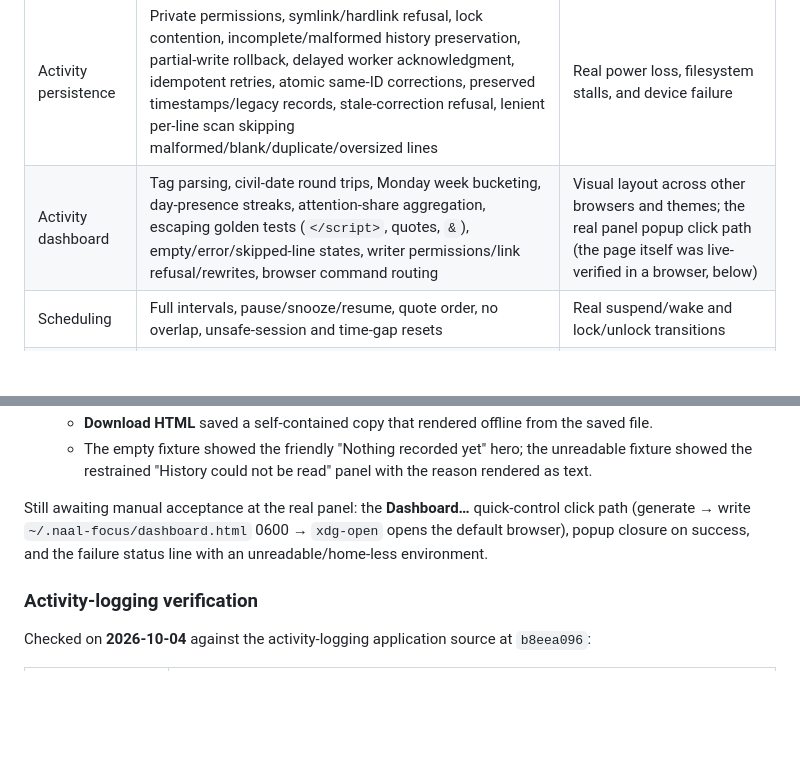
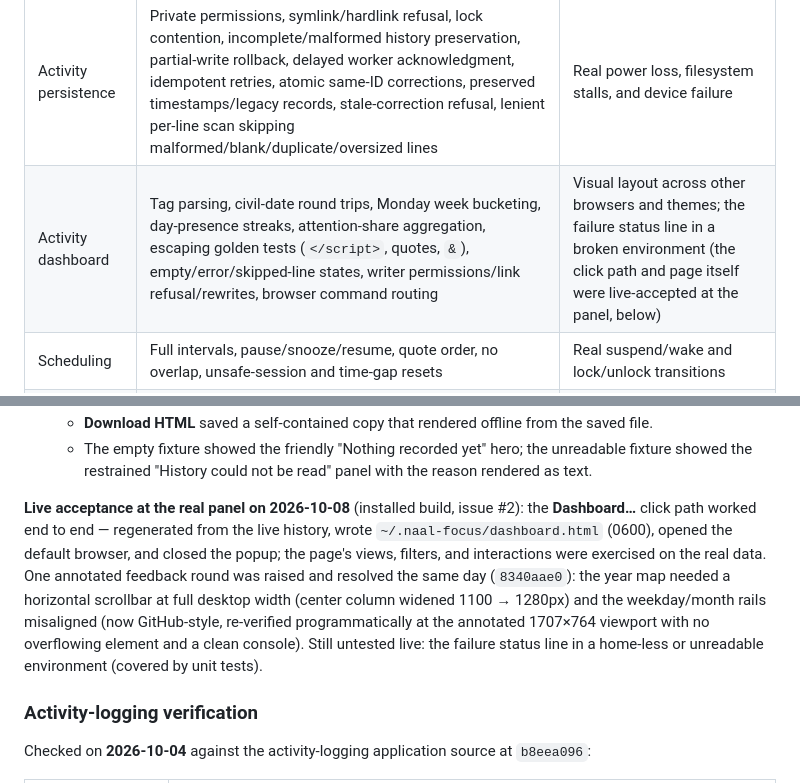
Before and after one commit to rinaldo-rex/naal-focus, a Markdown page: docs/TESTING.md, 2 parts joined by grey strips. Rendered like a GitHub page; blank space fills up the shorter version.

Commit message:
docs(testing): record live panel acceptance of the activity dashboard
The Dashboard… click path was live-accepted at the real panel on
2026-10-08: regenerate from the live history, private 0600 write,
default-browser open, popup closure, and the views exercised on the
real data. One annotated feedback round (year-map scrollbar, rail
alignment) was resolved the same day and re-verified at the
annotated viewport. The failure status line in a broken environment
remains unit-covered only.

```diff
--- a/docs/TESTING.md
+++ b/docs/TESTING.md
@@ -34,7 +34,7 @@ cargo test --locked
 | Settings and quotes | Defaults, numeric/schema limits, typing-limit bounds/backward defaults, multiline parsing and round trips, atomic-save round trips, corrupt-file preservation | Power-loss recovery, permissions failures, complete popup interactions |
 | Reflection state | UTF-8 editing/selection, exact countdown holds/resumes, save-failure drafts, stale acknowledgments, fixed typing deadline, saved-text reopening/cancellation, no pause on click alone | Full keyboard/input-method integration and all live cancellation paths |
 | Activity persistence | Private permissions, symlink/hardlink refusal, lock contention, incomplete/malformed history preservation, partial-write rollback, delayed worker acknowledgment, idempotent retries, atomic same-ID corrections, preserved timestamps/legacy records, stale-correction refusal, lenient per-line scan skipping malformed/blank/duplicate/oversized lines | Real power loss, filesystem stalls, and device failure |
-| Activity dashboard | Tag parsing, civil-date round trips, Monday week bucketing, day-presence streaks, attention-share aggregation, escaping golden tests (`</script>`, quotes, `&`), empty/error/skipped-line states, writer permissions/link refusal/rewrites, browser command routing | Visual layout across other browsers and themes; the real panel popup click path (the page itself was live-verified in a browser, below) |
+| Activity dashboard | Tag parsing, civil-date round trips, Monday week bucketing, day-presence streaks, attention-share aggregation, escaping golden tests (`</script>`, quotes, `&`), empty/error/skipped-line states, writer permissions/link refusal/rewrites, browser command routing | Visual layout across other browsers and themes; the failure status line in a broken environment (the click path and page itself were live-accepted at the panel, below) |
 | Scheduling | Full intervals, pause/snooze/resume, quote order, no overlap, unsafe-session and time-gap resets | Real suspend/wake and lock/unlock transitions |
 | Safety | Missing/stale observations block reminders; idle and lock reasons propagate | All live logind, COSMIC lock-marker, and input-seat transitions |
 | Process lifetime | Monotonic boot clock, singleton exclusion/release, child kill-and-reap on drop | Stalled renderer watchdog and parent-death signaling under live overlays |
@@ -87,7 +87,7 @@ Checked on **2026-10-08** against the dashboard application source at `e39b78b3`
   - **Download HTML** saved a self-contained copy that rendered offline from the saved file.
   - The empty fixture showed the friendly "Nothing recorded yet" hero; the unreadable fixture showed the restrained "History could not be read" panel with the reason rendered as text.
 
-Still awaiting manual acceptance at the real panel: the **Dashboard…** quick-control click path (generate → write `~/.naal-focus/dashboard.html` 0600 → `xdg-open` opens the default browser), popup closure on success, and the failure status line with an unreadable/home-less environment.
+**Live acceptance at the real panel on 2026-10-08** (installed build, issue #2): the **Dashboard…** click path worked end to end — regenerated from the live history, wrote `~/.naal-focus/dashboard.html` (0600), opened the default browser, and closed the popup; the page's views, filters, and interactions were exercised on the real data. One annotated feedback round was raised and resolved the same day (`8340aae0`): the year map needed a horizontal scrollbar at full desktop width (center column widened 1100 → 1280px) and the weekday/month rails misaligned (now GitHub-style, re-verified programmatically at the annotated 1707×764 viewport with no overflowing element and a clean console). Still untested live: the failure status line in a home-less or unreadable environment (covered by unit tests).
 
 ### Activity-logging verification
 
```
